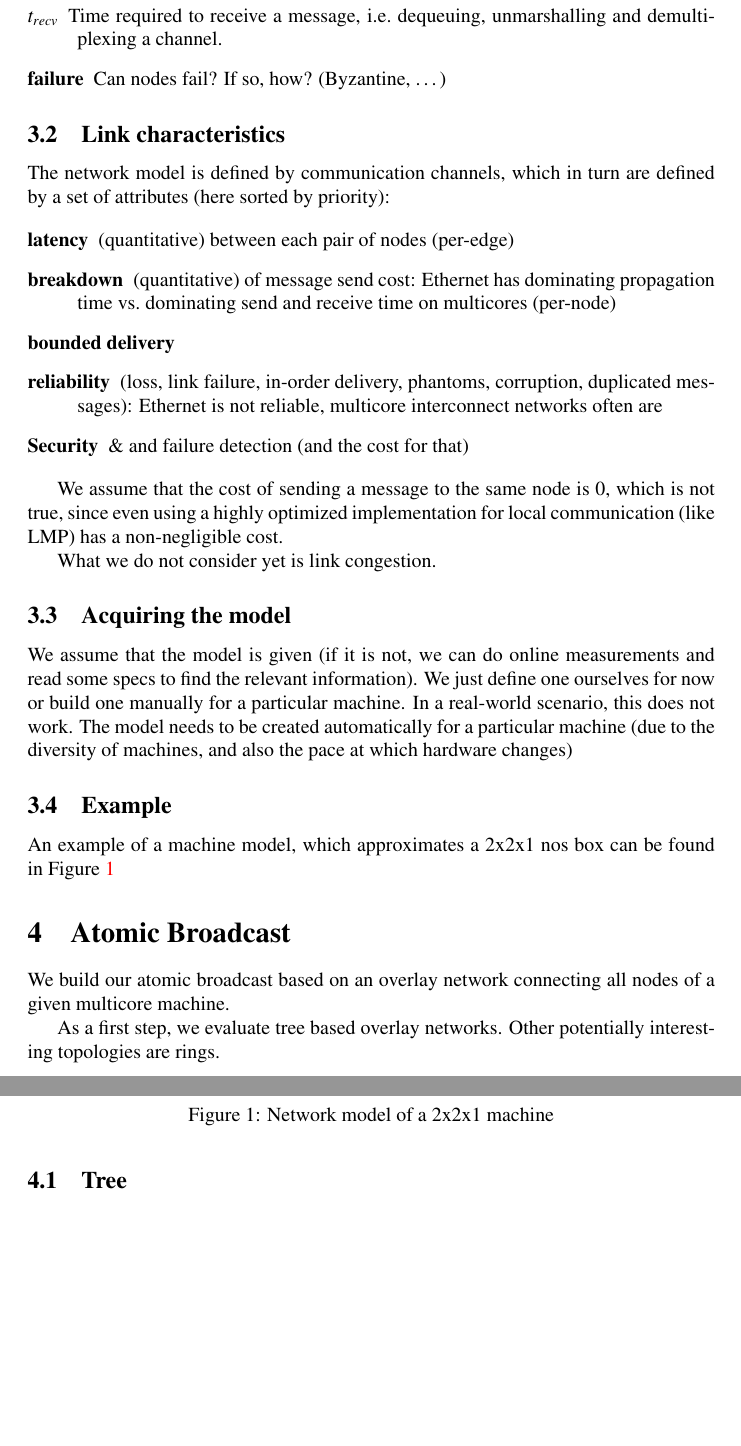
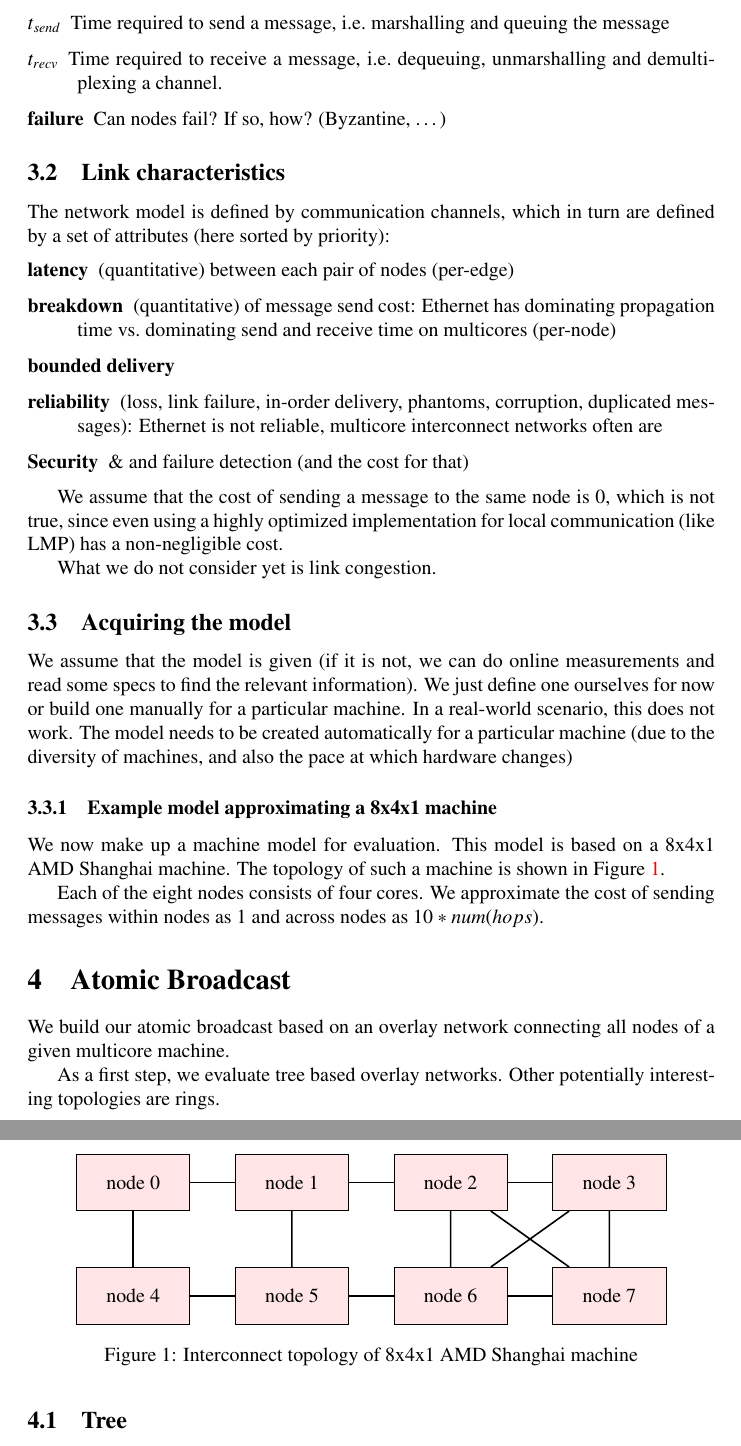
Before and after one commit to libsmelt/Simulator, a LaTeX document (paper.tex): two parts of pages 4 and 5 of 13, joined at a grey line, cut at the place of the change, the shorter picture padded with empty space. Compiled offline with pdfLaTeX.

Commit message:
Added some information on gruyere (which is the machine we base our sample model on)

```diff
--- a/paper.tex
+++ b/paper.tex
@@ -213,8 +213,9 @@ particular machine. In a real-world scenario, this does not work. The
 model needs to be created automatically for a particular machine (due
 to the diversity of machines, and also the pace at which hardware changes)
 
-\subsection{Example}
+\subsubsection{Example model approximating a 8x4x1 machine}
 
-An example of a machine model, which approximates a 2x2x1 nos box can
-be found in Figure~\ref{fig:full_nos}
+We now make up a machine model for evaluation. This model is based on
+a 8x4x1 AMD Shanghai machine. The topology of such a machine is shown
+in Figure~\ref{fig:gruyere}.
 
@@ -226,5 +222,43 @@ be found in Figure~\ref{fig:full_nos}
-\caption{Network model of a 2x2x1 machine}
-\label{fig:full_nos}
+Each of the eight nodes consists of four cores. We approximate the
+cost of sending messages within nodes as $1$ and across nodes as
+$10*num(hops)$.
+
+\begin{figure}[htb]
+  \centering
+  \begin{tikzpicture}[
+    xscale=.7,
+    yscale=.5,
+    every node/.style={draw,fill=red!10,minimum width=2cm,minimum height=1cm}
+    ]
+    \node (c1) at ( 0, 4) {node 0};
+    \node (c2) at ( 4, 4) {node 1};
+    \node (c3) at ( 8, 4) {node 2};
+    \node (c4) at (12, 4) {node 3};
+
+    \node (c5) at ( 0, 0) {node 4};
+    \node (c6) at ( 4, 0) {node 5};
+    \node (c7) at ( 8, 0) {node 6};
+    \node (c8) at (12, 0) {node 7};
+
+    % top horizontal
+    \draw[thick] (c1) -- (c2);
+    \draw[thick] (c2) -- (c3);
+    \draw[thick] (c3) -- (c4);
+    % bottom horizontal
+    \draw[thick] (c5) -- (c6);
+    \draw[thick] (c6) -- (c7);
+    \draw[thick] (c7) -- (c8);
+    % vertical
+    \draw[thick] (c1) -- (c5);
+    \draw[thick] (c2) -- (c6);
+    \draw[thick] (c3) -- (c7);
+    \draw[thick] (c4) -- (c8);
+    % cross
+    \draw[thick] (c3) -- (c8);
+    \draw[thick] (c4) -- (c7);
+  \end{tikzpicture}
+  \caption{Interconnect topology of 8x4x1 AMD Shanghai machine}
+  \label{fig:gruyere}
 \end{figure}
 
 %%%%%%%%%%%%%%%%%%%%%%%%%%%%%%%%%%%%%%%%%%%%%%%%%%
```
Also changed, not shown: paper.tex (26 more changed lines).
